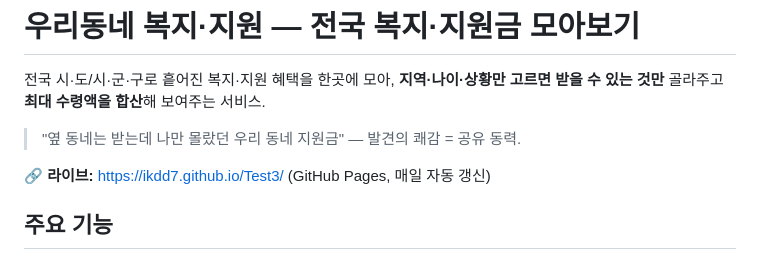
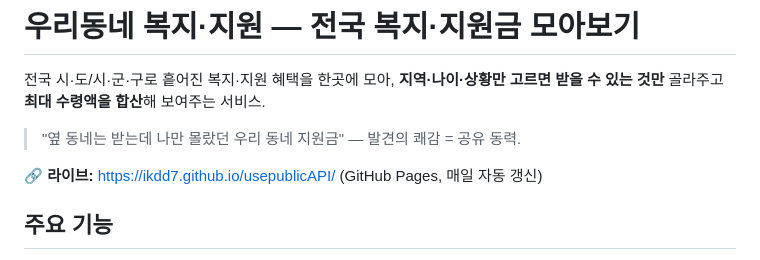
Before and after one commit to ikdd7/usepublicAPI, a Markdown page: youth-benefits-demo/README.md, the part around the change. Rendered like a GitHub page.

```diff
--- a/youth-benefits-demo/README.md
+++ b/youth-benefits-demo/README.md
@@ -5,7 +5,7 @@
 
 > "옆 동네는 받는데 나만 몰랐던 우리 동네 지원금" — 발견의 쾌감 = 공유 동력.
 
-🔗 **라이브:** https://ikdd7.github.io/Test3/ (GitHub Pages, 매일 자동 갱신)
+🔗 **라이브:** https://ikdd7.github.io/usepublicAPI/ (GitHub Pages, 매일 자동 갱신)
 
 ## 주요 기능
 - **전국 지역 선택**: 시·도 → 시·군·구 2단 선택. 데이터에 존재하는 지역으로 동적 구성.
```
Also changed, not shown: README.md (+2 -2 lines).
